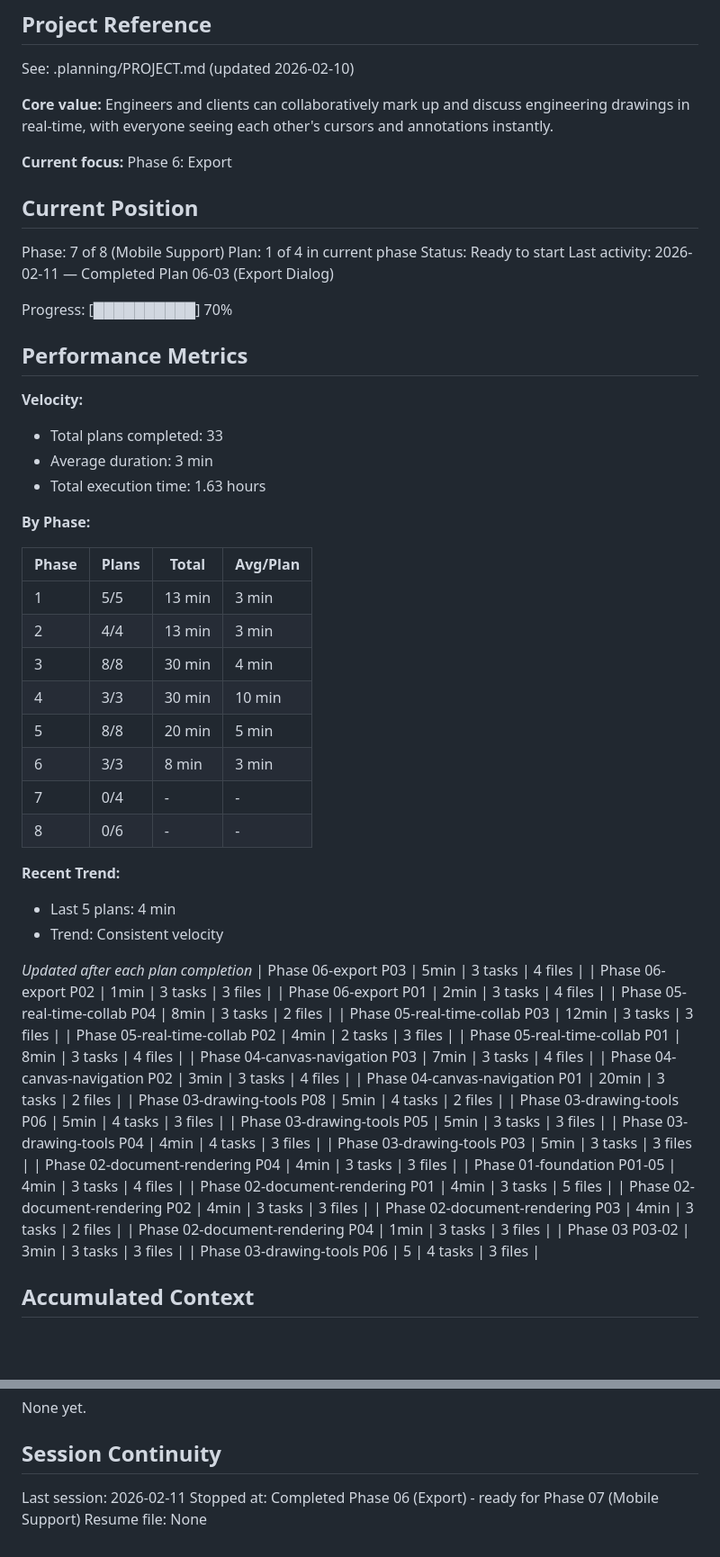
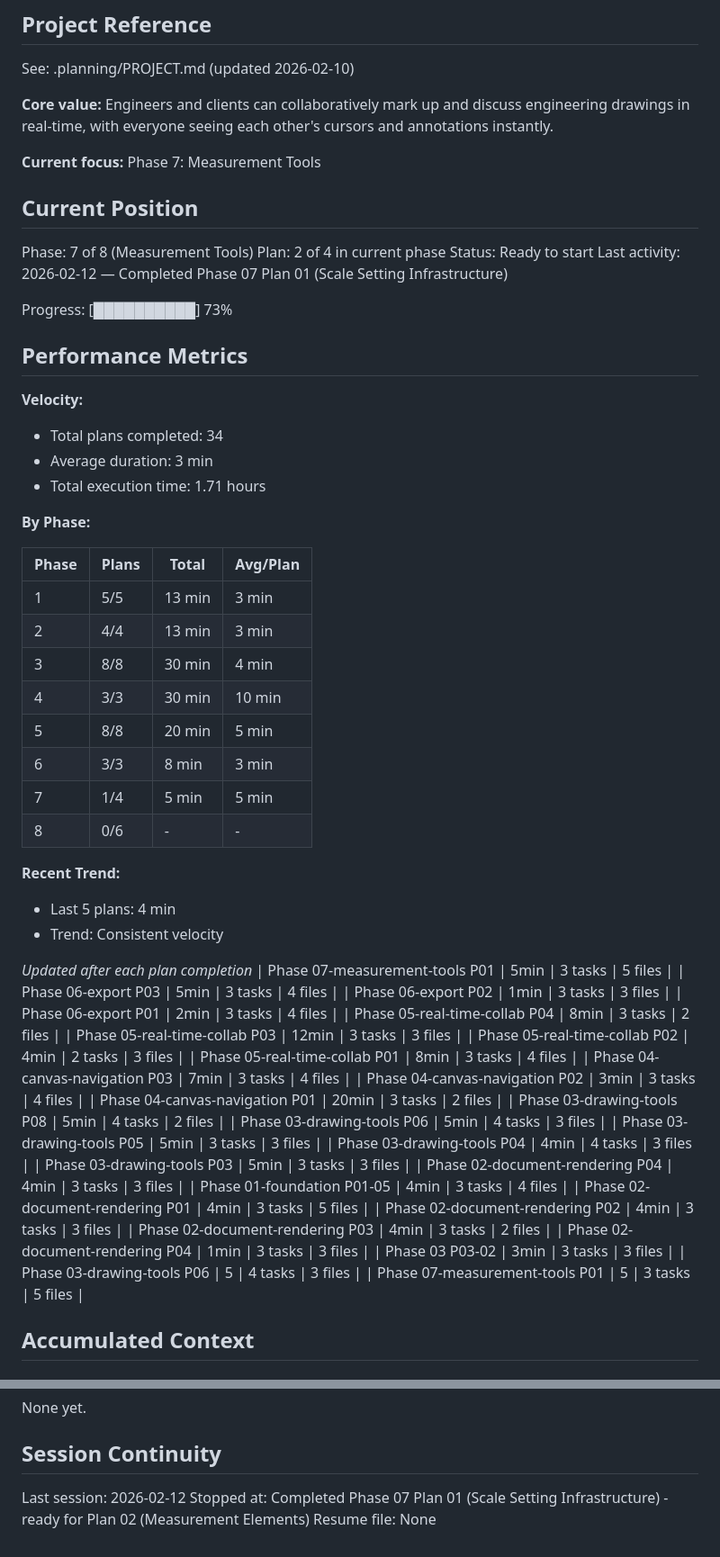
Before and after one commit to alaw989/vp-whiteboard, a Markdown page: .planning/STATE.md, 2 parts joined by grey strips. Shown at 90% size. Rendered like a GitHub page; blank space fills up the shorter version.

Commit message:
docs(07-01): complete scale setting infrastructure plan
- Add SUMMARY.md with scale calculation formula and per-document key format
- Update STATE.md with phase progress to 73%, plan 1 of 4 completed
- Record key decisions: per-document scale, 96 DPI, imperial units, decimal display

```diff
--- a/.planning/STATE.md
+++ b/.planning/STATE.md
@@ -6,23 +6,23 @@ See: .planning/PROJECT.md (updated 2026-02-10)
 
 **Core value:** Engineers and clients can collaboratively mark up and discuss engineering drawings in real-time, with everyone seeing each other's cursors and annotations instantly.
 
-**Current focus:** Phase 6: Export
+**Current focus:** Phase 7: Measurement Tools
 
 ## Current Position
 
-Phase: 7 of 8 (Mobile Support)
-Plan: 1 of 4 in current phase
+Phase: 7 of 8 (Measurement Tools)
+Plan: 2 of 4 in current phase
 Status: Ready to start
-Last activity: 2026-02-11 — Completed Plan 06-03 (Export Dialog)
+Last activity: 2026-02-12 — Completed Phase 07 Plan 01 (Scale Setting Infrastructure)
 
-Progress: [██████████] 70%
+Progress: [██████████] 73%
 
 ## Performance Metrics
 
 **Velocity:**
-- Total plans completed: 33
+- Total plans completed: 34
 - Average duration: 3 min
-- Total execution time: 1.63 hours
+- Total execution time: 1.71 hours
 
 **By Phase:**
 
@@ -34,7 +34,7 @@ Progress: [██████████] 70%
 | 4 | 3/3 | 30 min | 10 min |
 | 5 | 8/8 | 20 min | 5 min |
 | 6 | 3/3 | 8 min | 3 min |
-| 7 | 0/4 | - | - |
+| 7 | 1/4 | 5 min | 5 min |
 | 8 | 0/6 | - | - |
 
 **Recent Trend:**
@@ -42,6 +42,7 @@ Progress: [██████████] 70%
 - Trend: Consistent velocity
 
 *Updated after each plan completion*
+| Phase 07-measurement-tools P01 | 5min | 3 tasks | 5 files |
 | Phase 06-export P03 | 5min | 3 tasks | 4 files |
 | Phase 06-export P02 | 1min | 3 tasks | 3 files |
 | Phase 06-export P01 | 2min | 3 tasks | 4 files |
@@ -65,6 +66,7 @@ Progress: [██████████] 70%
 | Phase 02-document-rendering P04 | 1min | 3 tasks | 3 files |
 | Phase 03 P03-02 | 3min | 3 tasks | 3 files |
 | Phase 03-drawing-tools P06 | 5 | 4 tasks | 3 files |
+| Phase 07-measurement-tools P01 | 5 | 3 tasks | 5 files |
 
 ## Accumulated Context
 
@@ -169,6 +179,6 @@ None yet.
 
 ## Session Continuity
 
-Last session: 2026-02-11
-Stopped at: Completed Phase 06 (Export) - ready for Phase 07 (Mobile Support)
+Last session: 2026-02-12
+Stopped at: Completed Phase 07 Plan 01 (Scale Setting Infrastructure) - ready for Plan 02 (Measurement Elements)
 Resume file: None
```
Also changed, not shown: other parts of .planning/STATE.md (+8 -0 lines), 1 other file.
